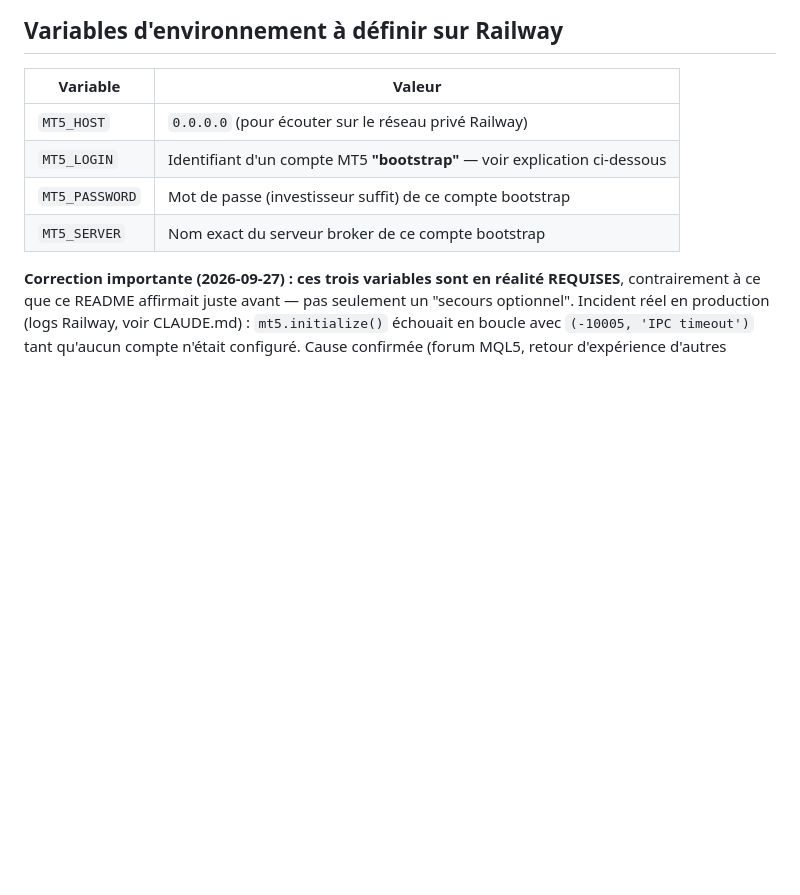
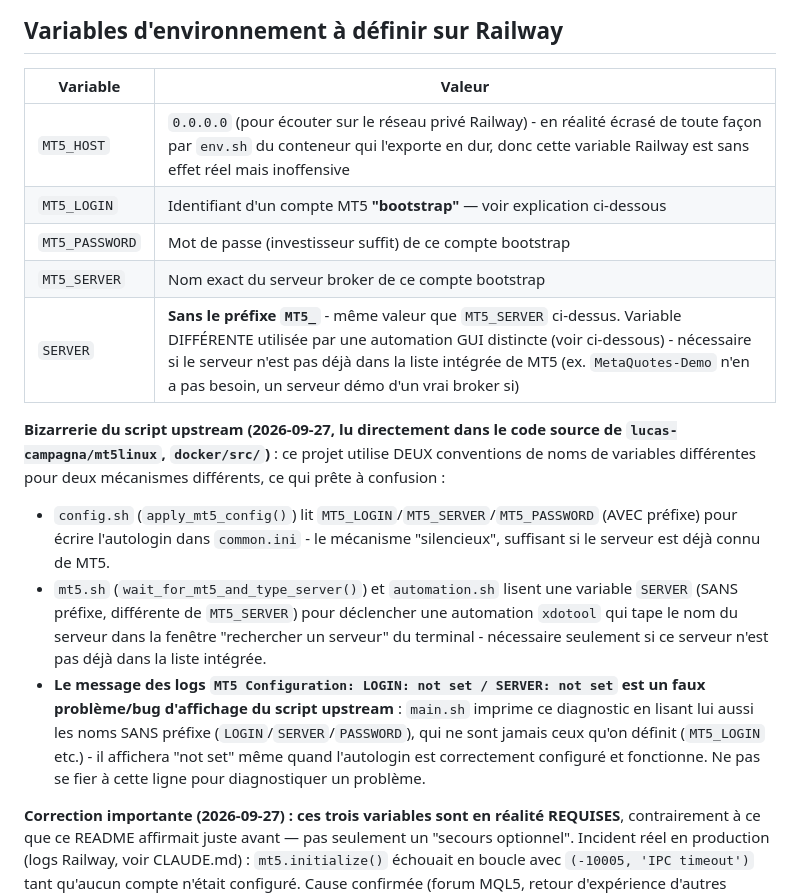
Before and after one commit to 2sw0ne/chest_sites, a Markdown page: mt5-terminal/README.md, the part around the change. Drawn GitHub-style; blank space fills up the shorter version.

```diff
--- a/mt5-terminal/README.md
+++ b/mt5-terminal/README.md
@@ -37,10 +37,27 @@ l'attaquant ne pourrait que consulter le compte, jamais trader ni retirer des fo
 
 | Variable | Valeur |
 |---|---|
-| `MT5_HOST` | `0.0.0.0` (pour écouter sur le réseau privé Railway) |
+| `MT5_HOST` | `0.0.0.0` (pour écouter sur le réseau privé Railway) - en réalité écrasé de toute façon par `env.sh` du conteneur qui l'exporte en dur, donc cette variable Railway est sans effet réel mais inoffensive |
 | `MT5_LOGIN` | Identifiant d'un compte MT5 **"bootstrap"** — voir explication ci-dessous |
 | `MT5_PASSWORD` | Mot de passe (investisseur suffit) de ce compte bootstrap |
 | `MT5_SERVER` | Nom exact du serveur broker de ce compte bootstrap |
+| `SERVER` | **Sans le préfixe `MT5_`** - même valeur que `MT5_SERVER` ci-dessus. Variable DIFFÉRENTE utilisée par une automation GUI distincte (voir ci-dessous) - nécessaire si le serveur n'est pas déjà dans la liste intégrée de MT5 (ex. `MetaQuotes-Demo` n'en a pas besoin, un serveur démo d'un vrai broker si) |
+
+**Bizarrerie du script upstream (2026-09-27, lu directement dans le code source de
+`lucas-campagna/mt5linux`, `docker/src/`)** : ce projet utilise DEUX conventions de noms de
+variables différentes pour deux mécanismes différents, ce qui prête à confusion :
+- `config.sh` (`apply_mt5_config()`) lit `MT5_LOGIN`/`MT5_SERVER`/`MT5_PASSWORD` (AVEC préfixe) pour
+  écrire l'autologin dans `common.ini` - le mécanisme "silencieux", suffisant si le serveur est déjà
+  connu de MT5.
+- `mt5.sh` (`wait_for_mt5_and_type_server()`) et `automation.sh` lisent une variable `SERVER` (SANS
+  préfixe, différente de `MT5_SERVER`) pour déclencher une automation `xdotool` qui tape le nom du
+  serveur dans la fenêtre "rechercher un serveur" du terminal - nécessaire seulement si ce serveur
+  n'est pas déjà dans la liste intégrée.
+- **Le message des logs `MT5 Configuration: LOGIN: not set / SERVER: not set` est un faux
+  problème/bug d'affichage du script upstream** : `main.sh` imprime ce diagnostic en lisant lui
+  aussi les noms SANS préfixe (`LOGIN`/`SERVER`/`PASSWORD`), qui ne sont jamais ceux qu'on définit
+  (`MT5_LOGIN` etc.) - il affichera "not set" même quand l'autologin est correctement configuré et
+  fonctionne. Ne pas se fier à cette ligne pour diagnostiquer un problème.
 
 **Correction importante (2026-09-27) : ces trois variables sont en réalité REQUISES**, contrairement
 à ce que ce README affirmait juste avant — pas seulement un "secours optionnel". Incident réel en
```
Also changed, not shown: CLAUDE.md (+32 -0 lines).
